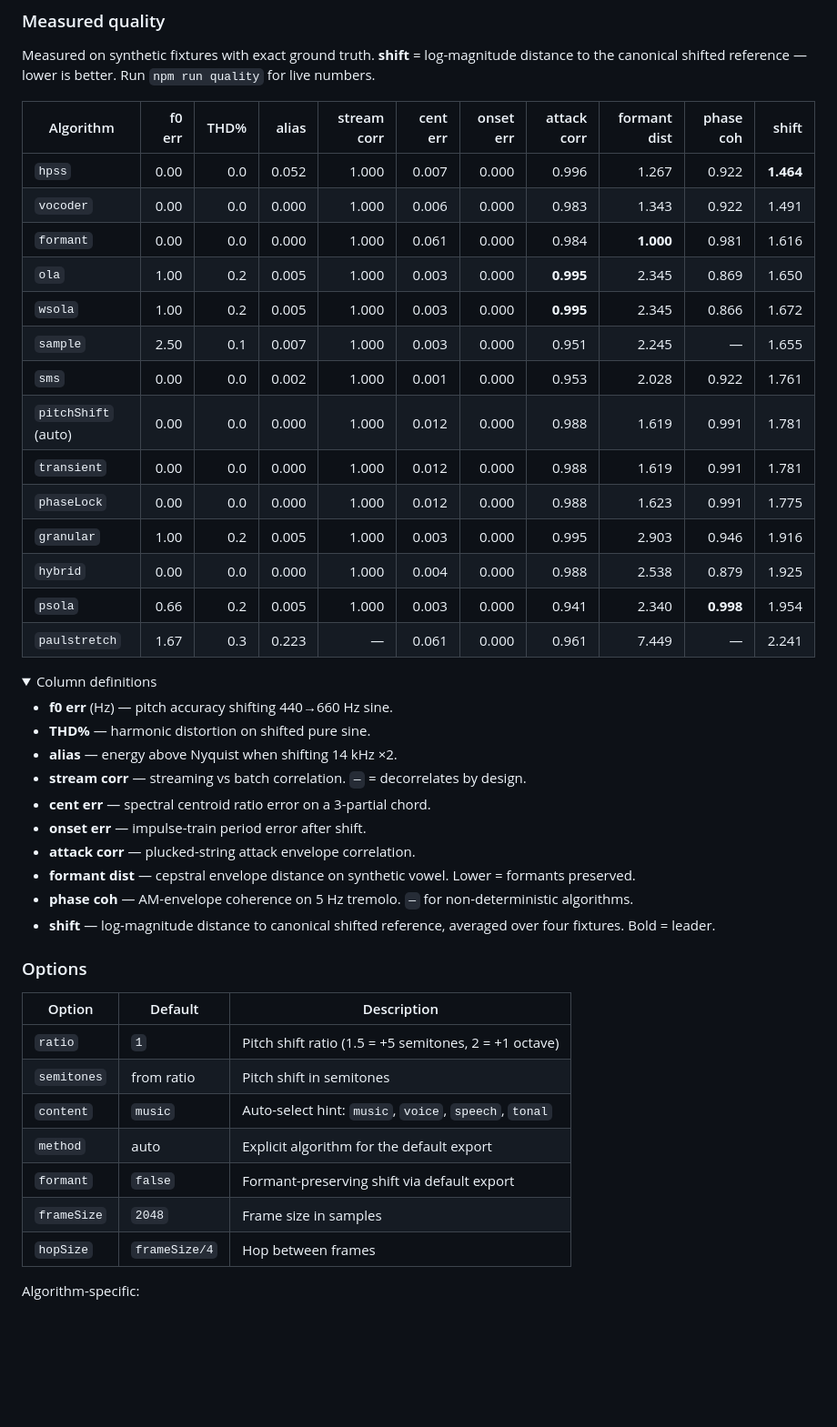
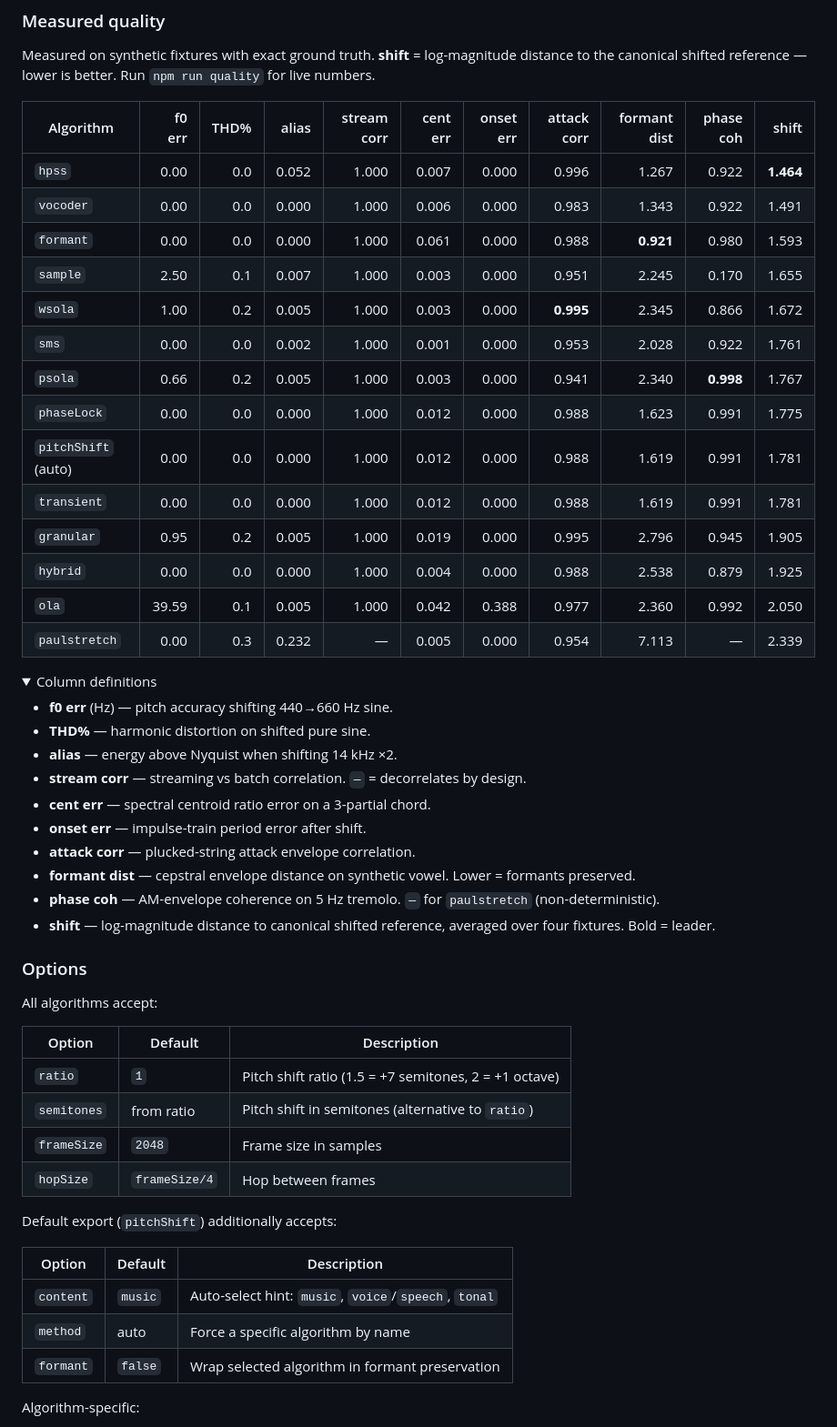
Before and after one commit to audiojs/pitch-shift, a Markdown page: README.md, the part around the change. Shown at 91% size. Rendered like a GitHub page; folded sections open; blank space fills up the shorter version.

```diff
--- a/README.md
+++ b/README.md
@@ -59,18 +59,18 @@ Measured on synthetic fixtures with exact ground truth. **shift** = log-magnitud
 |-----------|-------:|-----:|------:|------------:|---------:|----------:|------------:|-------------:|----------:|------:|
 | `hpss` | 0.00 | 0.0 | 0.052 | 1.000 | 0.007 | 0.000 | 0.996 | 1.267 | 0.922 | **1.464** |
 | `vocoder` | 0.00 | 0.0 | 0.000 | 1.000 | 0.006 | 0.000 | 0.983 | 1.343 | 0.922 | 1.491 |
-| `formant` | 0.00 | 0.0 | 0.000 | 1.000 | 0.061 | 0.000 | 0.984 | **1.000** | 0.981 | 1.616 |
-| `ola` | 1.00 | 0.2 | 0.005 | 1.000 | 0.003 | 0.000 | **0.995** | 2.345 | 0.869 | 1.650 |
+| `formant` | 0.00 | 0.0 | 0.000 | 1.000 | 0.061 | 0.000 | 0.988 | **0.921** | 0.980 | 1.593 |
+| `sample` | 2.50 | 0.1 | 0.007 | 1.000 | 0.003 | 0.000 | 0.951 | 2.245 | 0.170 | 1.655 |
 | `wsola` | 1.00 | 0.2 | 0.005 | 1.000 | 0.003 | 0.000 | **0.995** | 2.345 | 0.866 | 1.672 |
-| `sample` | 2.50 | 0.1 | 0.007 | 1.000 | 0.003 | 0.000 | 0.951 | 2.245 | — | 1.655 |
 | `sms` | 0.00 | 0.0 | 0.002 | 1.000 | 0.001 | 0.000 | 0.953 | 2.028 | 0.922 | 1.761 |
+| `psola` | 0.66 | 0.2 | 0.005 | 1.000 | 0.003 | 0.000 | 0.941 | 2.340 | **0.998** | 1.767 |
+| `phaseLock` | 0.00 | 0.0 | 0.000 | 1.000 | 0.012 | 0.000 | 0.988 | 1.623 | 0.991 | 1.775 |
 | `pitchShift` (auto) | 0.00 | 0.0 | 0.000 | 1.000 | 0.012 | 0.000 | 0.988 | 1.619 | 0.991 | 1.781 |
 | `transient` | 0.00 | 0.0 | 0.000 | 1.000 | 0.012 | 0.000 | 0.988 | 1.619 | 0.991 | 1.781 |
-| `phaseLock` | 0.00 | 0.0 | 0.000 | 1.000 | 0.012 | 0.000 | 0.988 | 1.623 | 0.991 | 1.775 |
-| `granular` | 1.00 | 0.2 | 0.005 | 1.000 | 0.003 | 0.000 | 0.995 | 2.903 | 0.946 | 1.916 |
+| `granular` | 0.95 | 0.2 | 0.005 | 1.000 | 0.019 | 0.000 | 0.995 | 2.796 | 0.945 | 1.905 |
 | `hybrid` | 0.00 | 0.0 | 0.000 | 1.000 | 0.004 | 0.000 | 0.988 | 2.538 | 0.879 | 1.925 |
-| `psola` | 0.66 | 0.2 | 0.005 | 1.000 | 0.003 | 0.000 | 0.941 | 2.340 | **0.998** | 1.954 |
-| `paulstretch` | 1.67 | 0.3 | 0.223 | — | 0.061 | 0.000 | 0.961 | 7.449 | — | 2.241 |
+| `ola` | 39.59 | 0.1 | 0.005 | 1.000 | 0.042 | 0.388 | 0.977 | 2.360 | 0.992 | 2.050 |
+| `paulstretch` | 0.00 | 0.3 | 0.232 | — | 0.005 | 0.000 | 0.954 | 7.113 | — | 2.339 |
 
 <details><summary>Column definitions</summary>
 
@@ -82,22 +82,29 @@ Measured on synthetic fixtures with exact ground truth. **shift** = log-magnitud
 - **onset err** — impulse-train period error after shift.
 - **attack corr** — plucked-string attack envelope correlation.
 - **formant dist** — cepstral envelope distance on synthetic vowel. Lower = formants preserved.
-- **phase coh** — AM-envelope coherence on 5 Hz tremolo. `—` for non-deterministic algorithms.
+- **phase coh** — AM-envelope coherence on 5 Hz tremolo. `—` for `paulstretch` (non-deterministic).
 - **shift** — log-magnitude distance to canonical shifted reference, averaged over four fixtures. Bold = leader.
 
 </details>
 
 ### Options
 
+All algorithms accept:
+
 | Option | Default | Description |
 |--------|---------|-------------|
-| `ratio` | `1` | Pitch shift ratio (1.5 = +5 semitones, 2 = +1 octave) |
-| `semitones` | from ratio | Pitch shift in semitones |
-| `content` | `music` | Auto-select hint: `music`, `voice`, `speech`, `tonal` |
-| `method` | auto | Explicit algorithm for the default export |
-| `formant` | `false` | Formant-preserving shift via default export |
+| `ratio` | `1` | Pitch shift ratio (1.5 = +7 semitones, 2 = +1 octave) |
+| `semitones` | from ratio | Pitch shift in semitones (alternative to `ratio`) |
 | `frameSize` | `2048` | Frame size in samples |
 | `hopSize` | `frameSize/4` | Hop between frames |
+
+Default export (`pitchShift`) additionally accepts:
+
+| Option | Default | Description |
+|--------|---------|-------------|
+| `content` | `music` | Auto-select hint: `music`, `voice`/`speech`, `tonal` |
+| `method` | auto | Force a specific algorithm by name |
+| `formant` | `false` | Wrap selected algorithm in formant preservation |
 
 Algorithm-specific:
 
```
